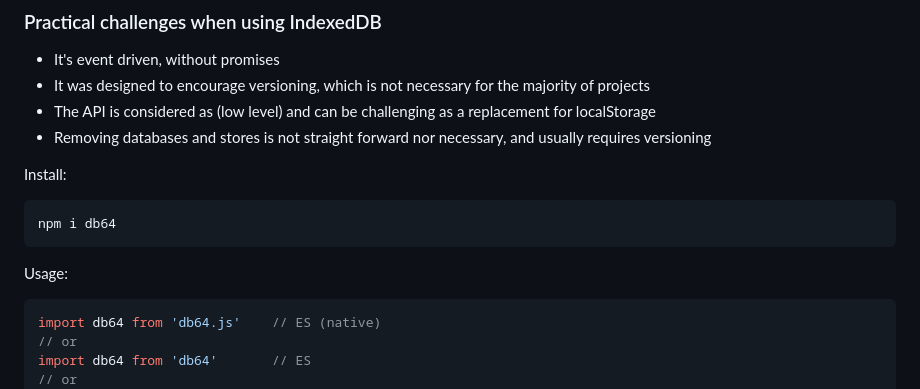
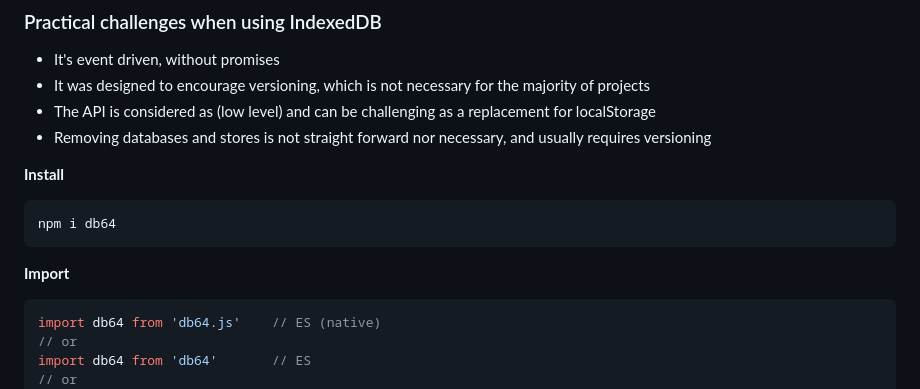
Before and after one commit to julienetie/db64, a Markdown page: README.md, the part around the change. GitHub-like rendering.

````diff
--- a/README.md
+++ b/README.md
@@ -49,11 +49,11 @@ try {
 - Removing databases and stores is not straight forward nor necessary, and usually requires versioning
 
 
-Install:
+**Install**
 ```
 npm i db64
 ```
-Usage:
+**Import**
 ```javascript
 import db64 from 'db64.js'    // ES (native)
 // or
````
